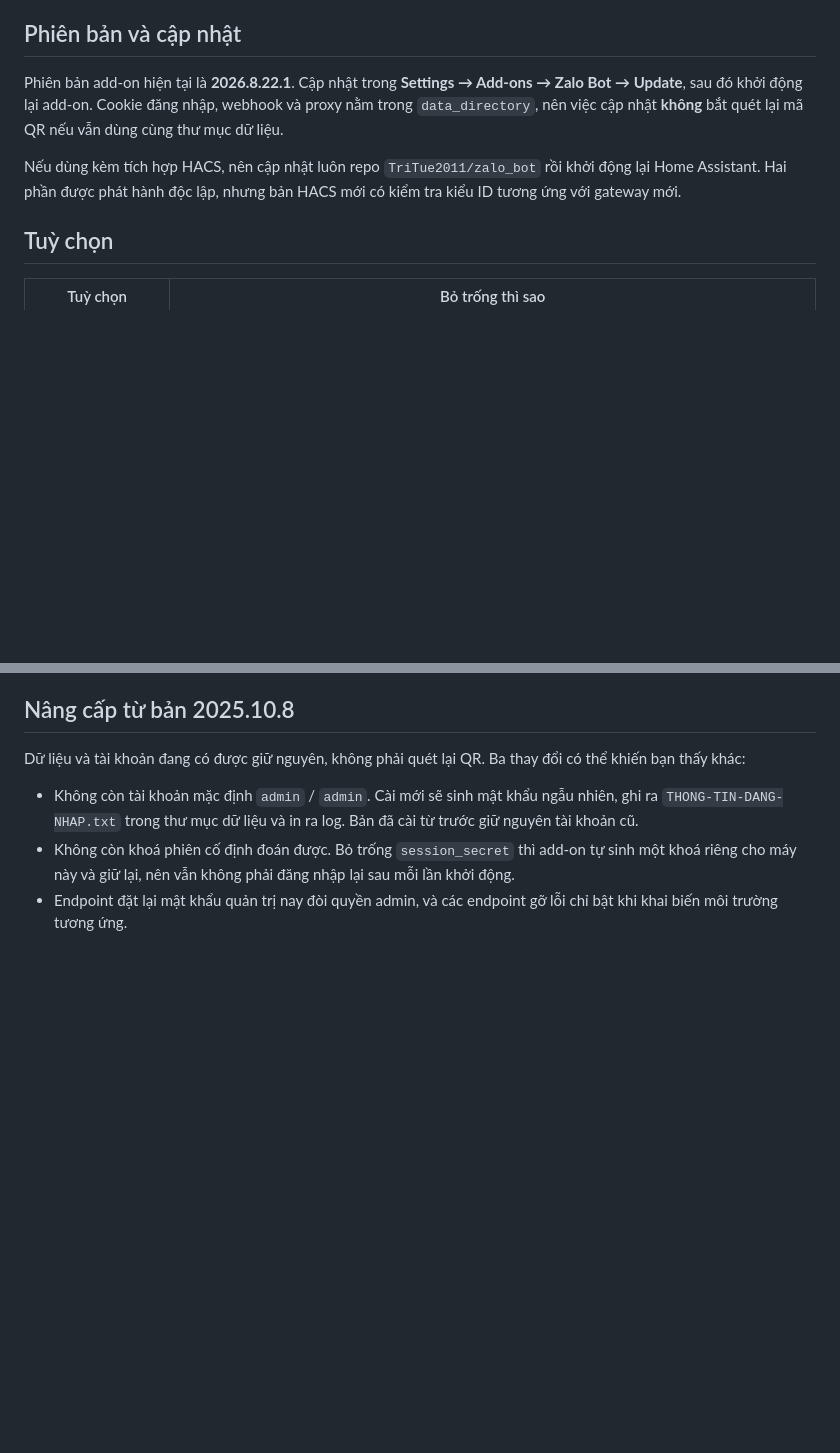
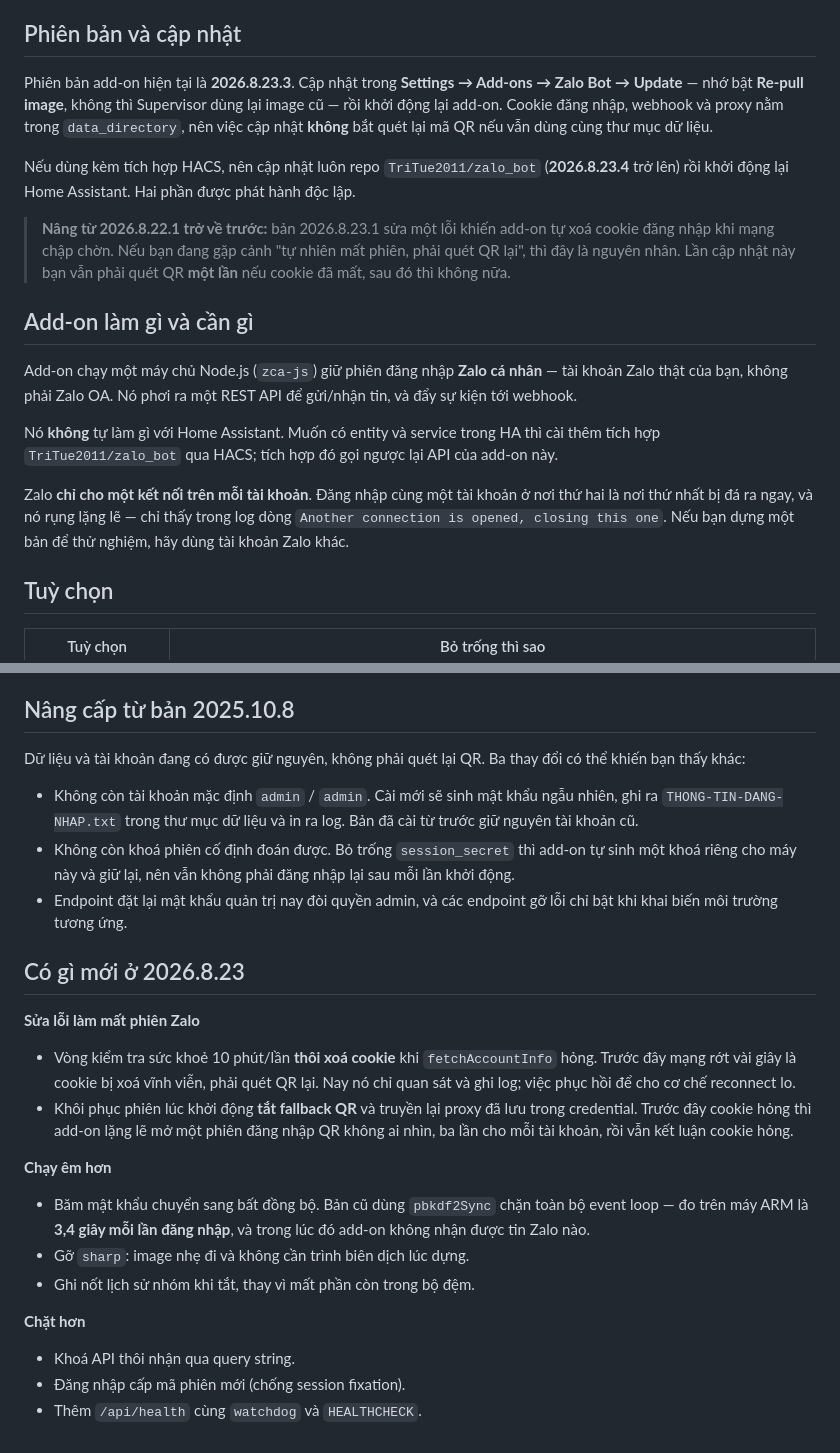
Before and after one commit to TriTue2011/has-addons, a Markdown page: zalo_bot/README.md, 2 parts joined by grey strips. Drawn GitHub-style; blank space fills up the shorter version.

```diff
--- a/zalo_bot/README.md
+++ b/zalo_bot/README.md
@@ -5,14 +5,35 @@ Assistant, để tự động hoá gửi và nhận tin nhắn Zalo cá nhân.
 
 ## Phiên bản và cập nhật
 
-Phiên bản add-on hiện tại là **2026.8.22.1**. Cập nhật trong **Settings →
-Add-ons → Zalo Bot → Update**, sau đó khởi động lại add-on. Cookie đăng nhập,
-webhook và proxy nằm trong `data_directory`, nên việc cập nhật **không** bắt
-quét lại mã QR nếu vẫn dùng cùng thư mục dữ liệu.
+Phiên bản add-on hiện tại là **2026.8.23.3**. Cập nhật trong **Settings →
+Add-ons → Zalo Bot → Update** — nhớ bật **Re-pull image**, không thì Supervisor
+dùng lại image cũ — rồi khởi động lại add-on. Cookie đăng nhập, webhook và proxy
+nằm trong `data_directory`, nên việc cập nhật **không** bắt quét lại mã QR nếu
+vẫn dùng cùng thư mục dữ liệu.
 
-Nếu dùng kèm tích hợp HACS, nên cập nhật luôn repo `TriTue2011/zalo_bot` rồi
-khởi động lại Home Assistant. Hai phần được phát hành độc lập, nhưng bản HACS
-mới có kiểm tra kiểu ID tương ứng với gateway mới.
+Nếu dùng kèm tích hợp HACS, nên cập nhật luôn repo `TriTue2011/zalo_bot`
+(**2026.8.23.4** trở lên) rồi khởi động lại Home Assistant. Hai phần được phát
+hành độc lập.
+
+> **Nâng từ 2026.8.22.1 trở về trước:** bản 2026.8.23.1 sửa một lỗi khiến
+> add-on tự xoá cookie đăng nhập khi mạng chập chờn. Nếu bạn đang gặp cảnh
+> "tự nhiên mất phiên, phải quét QR lại", thì đây là nguyên nhân. Lần cập nhật
+> này bạn vẫn phải quét QR **một lần** nếu cookie đã mất, sau đó thì không nữa.
+
+## Add-on làm gì và cần gì
+
+Add-on chạy một máy chủ Node.js (`zca-js`) giữ phiên đăng nhập **Zalo cá nhân**
+— tài khoản Zalo thật của bạn, không phải Zalo OA. Nó phơi ra một REST API để
+gửi/nhận tin, và đẩy sự kiện tới webhook.
+
+Nó **không** tự làm gì với Home Assistant. Muốn có entity và service trong HA
+thì cài thêm tích hợp `TriTue2011/zalo_bot` qua HACS; tích hợp đó gọi ngược lại
+API của add-on này.
+
+Zalo **chỉ cho một kết nối trên mỗi tài khoản**. Đăng nhập cùng một tài khoản ở
+nơi thứ hai là nơi thứ nhất bị đá ra ngay, và nó rụng lặng lẽ — chỉ thấy trong
+log dòng `Another connection is opened, closing this one`. Nếu bạn dựng một bản
+để thử nghiệm, hãy dùng tài khoản Zalo khác.
 
 ## Tuỳ chọn
 
@@ -115,3 +212,28 @@ Dữ liệu và tài khoản đang có được giữ nguyên, không phải qu
   lại sau mỗi lần khởi động.
 - Endpoint đặt lại mật khẩu quản trị nay đòi quyền admin, và các endpoint gỡ lỗi
   chỉ bật khi khai biến môi trường tương ứng.
+
+## Có gì mới ở 2026.8.23
+
+**Sửa lỗi làm mất phiên Zalo**
+
+- Vòng kiểm tra sức khoẻ 10 phút/lần **thôi xoá cookie** khi `fetchAccountInfo`
+  hỏng. Trước đây mạng rớt vài giây là cookie bị xoá vĩnh viễn, phải quét QR
+  lại. Nay nó chỉ quan sát và ghi log; việc phục hồi để cho cơ chế reconnect lo.
+- Khôi phục phiên lúc khởi động **tắt fallback QR** và truyền lại proxy đã lưu
+  trong credential. Trước đây cookie hỏng thì add-on lặng lẽ mở một phiên đăng
+  nhập QR không ai nhìn, ba lần cho mỗi tài khoản, rồi vẫn kết luận cookie hỏng.
+
+**Chạy êm hơn**
+
+- Băm mật khẩu chuyển sang bất đồng bộ. Bản cũ dùng `pbkdf2Sync` chặn toàn bộ
+  event loop — đo trên máy ARM là **3,4 giây mỗi lần đăng nhập**, và trong lúc
+  đó add-on không nhận được tin Zalo nào.
+- Gỡ `sharp`: image nhẹ đi và không cần trình biên dịch lúc dựng.
+- Ghi nốt lịch sử nhóm khi tắt, thay vì mất phần còn trong bộ đệm.
+
+**Chặt hơn**
+
+- Khoá API thôi nhận qua query string.
+- Đăng nhập cấp mã phiên mới (chống session fixation).
+- Thêm `/api/health` cùng `watchdog` và `HEALTHCHECK`.
```
Also changed, not shown: other parts of zalo_bot/README.md (+76 -0 lines).
